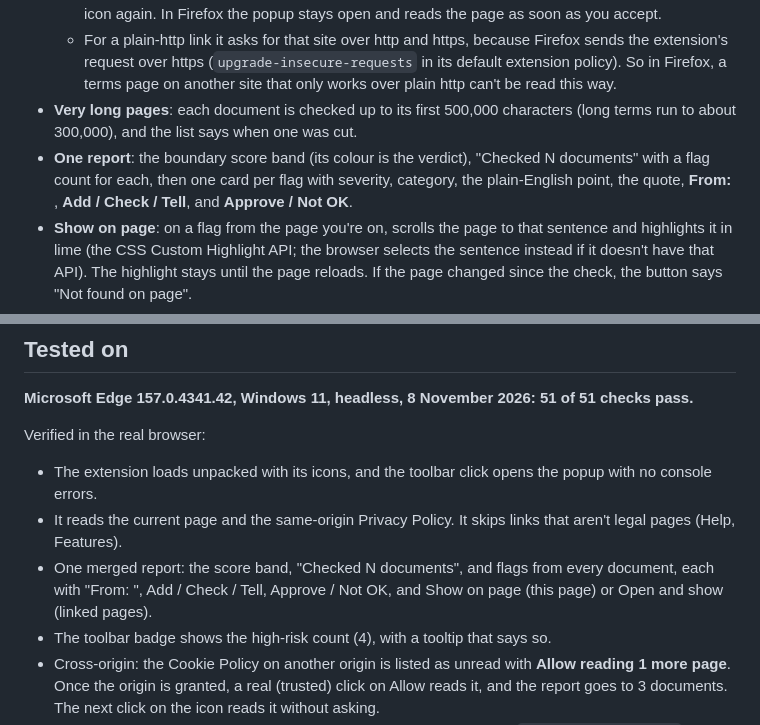
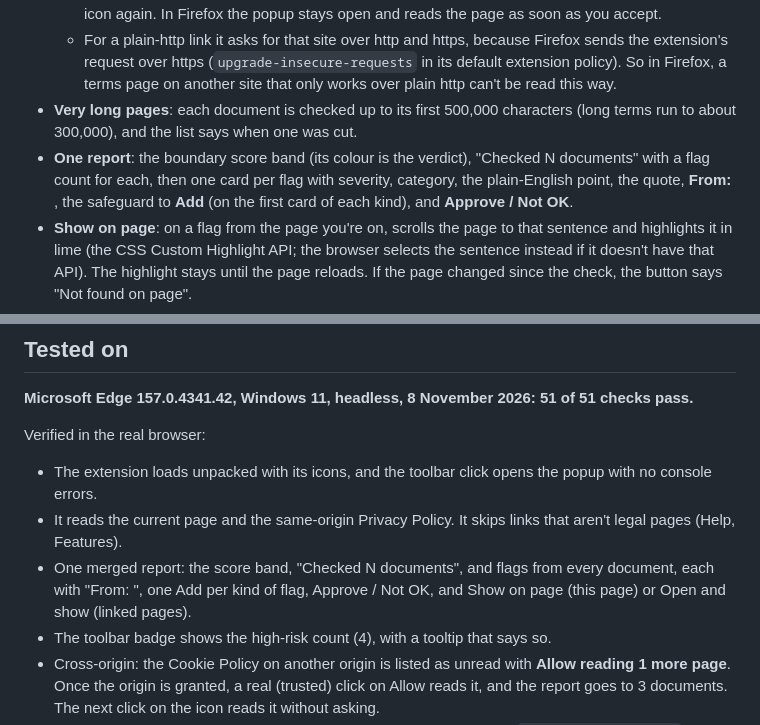
Before and after one commit to niroxzv/TOS-checker, a Markdown page: docs/extension.md, 2 parts joined by grey strips. GitHub-like rendering.

```diff
--- a/docs/extension.md
+++ b/docs/extension.md
@@ -58,7 +58,7 @@ After changing the code, run `npm run build` again and click **Reload** on the e
   - In Edge and Chrome the popup closes when the browser's prompt opens: accept it, then click the icon again. In Firefox the popup stays open and reads the page as soon as you accept.
   - For a plain-http link it asks for that site over http and https, because Firefox sends the extension's request over https (`upgrade-insecure-requests` in its default extension policy). So in Firefox, a terms page on another site that only works over plain http can't be read this way.
 - **Very long pages**: each document is checked up to its first 500,000 characters (long terms run to about 300,000), and the list says when one was cut.
-- **One report**: the boundary score band (its colour is the verdict), "Checked N documents" with a flag count for each, then one card per flag with severity, category, the plain-English point, the quote, **From: <document>**, **Add / Check / Tell**, and **Approve / Not OK**.
+- **One report**: the boundary score band (its colour is the verdict), "Checked N documents" with a flag count for each, then one card per flag with severity, category, the plain-English point, the quote, **From: <document>**, the safeguard to **Add** (on the first card of each kind), and **Approve / Not OK**.
 - **Show on page**: on a flag from the page you're on, scrolls the page to that sentence and highlights it in lime (the CSS Custom Highlight API; the browser selects the sentence instead if it doesn't have that API). The highlight stays until the page reloads. If the page changed since the check, the button says "Not found on page".
 - **Open and show**: on a flag from a linked page, opens that page in a new tab at the sentence, using a text fragment (`#:~:text=…`). If the browser can't find the text (some pages build their text with JavaScript), the page opens at the top.
 - **Badge**: after a check, the toolbar icon shows the number of high-risk flags in coral, for that tab only. The browser clears it when the tab goes to another page.
@@ -107,7 +107,7 @@ Firefox 159 sometimes never finishes starting with a new profile (WebDriver BiDi
 Verified in the real browser:
 - The extension loads unpacked with its icons, and the toolbar click opens the popup with no console errors.
 - It reads the current page and the same-origin Privacy Policy. It skips links that aren't legal pages (Help, Features).
-- One merged report: the score band, "Checked N documents", and flags from every document, each with "From: <document>", Add / Check / Tell, Approve / Not OK, and Show on page (this page) or Open and show (linked pages).
+- One merged report: the score band, "Checked N documents", and flags from every document, each with "From: <document>", one Add per kind of flag, Approve / Not OK, and Show on page (this page) or Open and show (linked pages).
 - The toolbar badge shows the high-risk count (4), with a tooltip that says so.
 - Cross-origin: the Cookie Policy on another origin is listed as unread with **Allow reading 1 more page**. Once the origin is granted, a real (trusted) click on Allow reads it, and the report goes to 3 documents. The next click on the icon reads it without asking.
 - Not OK makes a dealbreaker, lowers the score (22 to 17), is saved to `chrome.storage.local`, and survives reopening. Clicking it again clears it.
```
Also changed, not shown: README.md (+3 -3 lines), STATUS.md (+8 -3 lines), docs/screenshots/app-dealbreaker.png, docs/screenshots/app-flag.png, docs/screenshots/app-score.png, docs/screenshots/extension-show-on-page.png, 11 other files.
